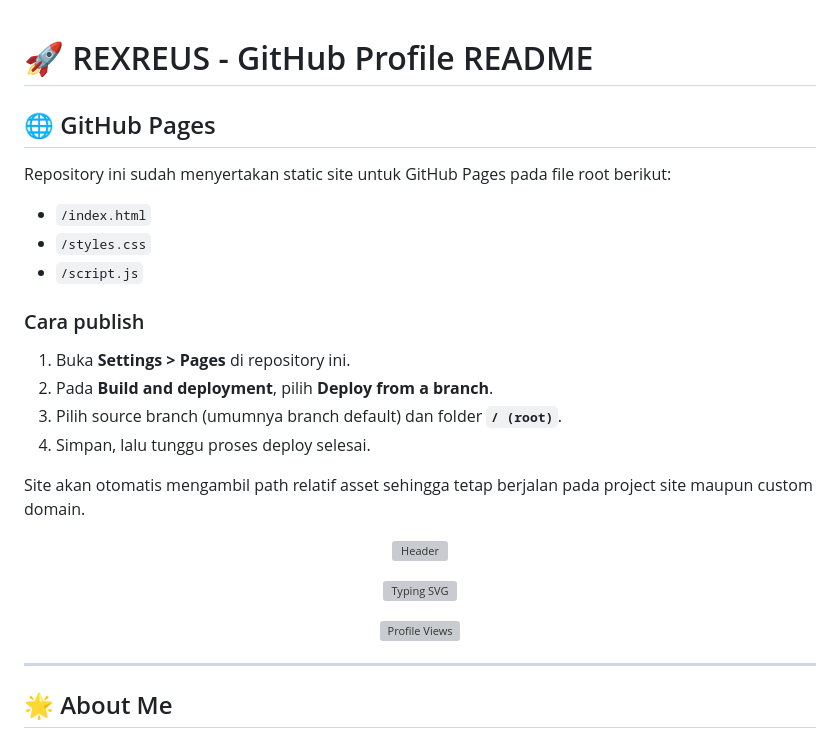
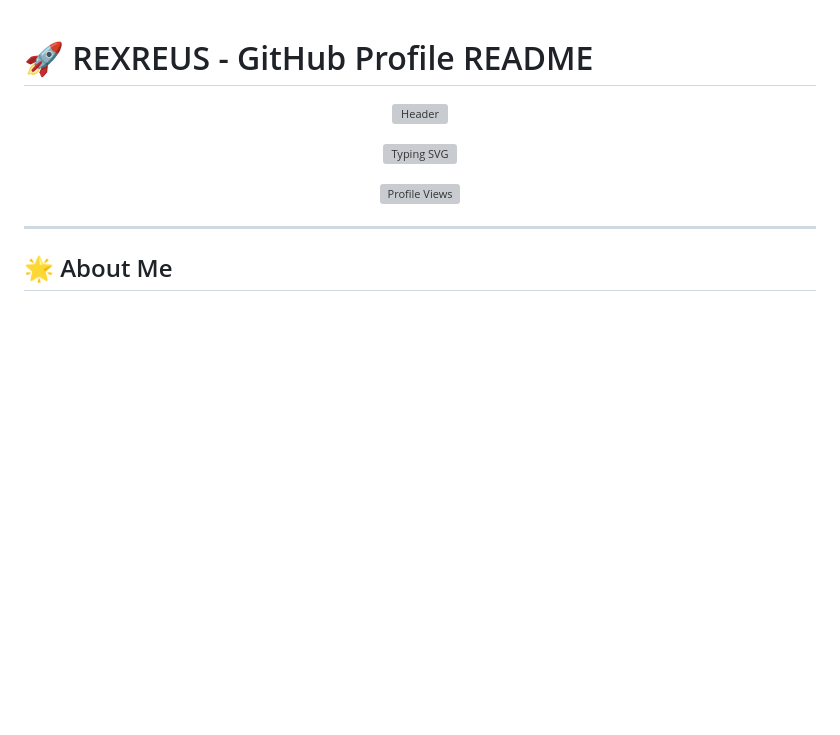
Before and after one commit to REXREUS/REXREUS, a Markdown page: README.md, the part around the change. Drawn GitHub-style; blank space fills up the shorter version; grey boxes are pictures that could not be loaded.

Commit message:
Remove GitHub Pages instructions from README
Removed GitHub Pages setup instructions from README.

```diff
--- a/README.md
+++ b/README.md
@@ -1,20 +1,4 @@
 # 🚀 REXREUS - GitHub Profile README
-
-## 🌐 GitHub Pages
-
-Repository ini sudah menyertakan static site untuk GitHub Pages pada file root berikut:
-- `/index.html`
-- `/styles.css`
-- `/script.js`
-
-### Cara publish
-1. Buka **Settings > Pages** di repository ini.
-2. Pada **Build and deployment**, pilih **Deploy from a branch**.
-3. Pilih source branch (umumnya branch default) dan folder **`/ (root)`**.
-4. Simpan, lalu tunggu proses deploy selesai.
-
-Site akan otomatis mengambil path relatif asset sehingga tetap berjalan pada project site maupun custom domain.
-
 <div align="center">
 
 <!-- Animated Header -->
```
